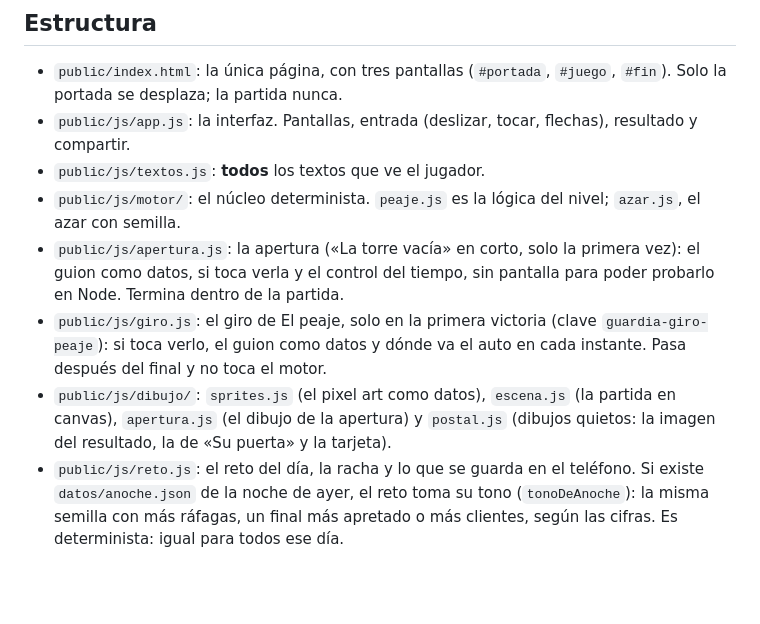
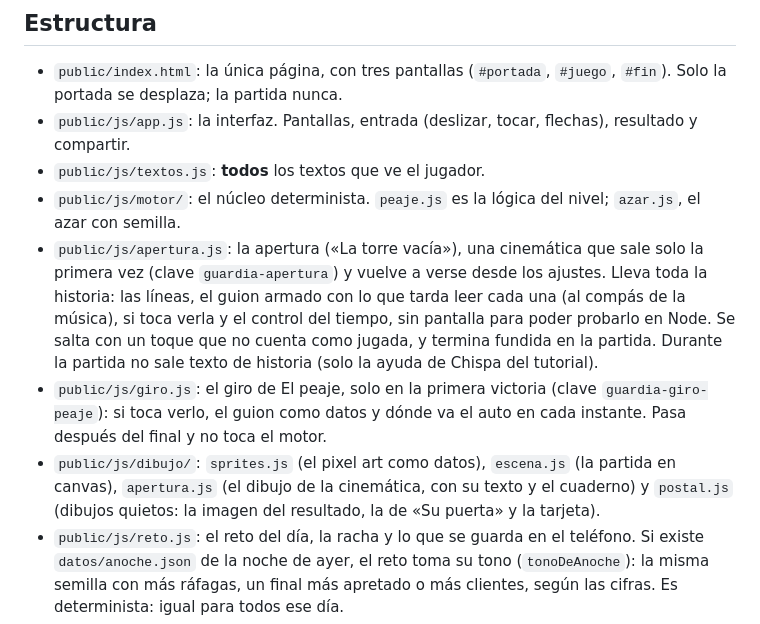
Before and after one commit to neracosu/atalaya-game, a Markdown page: AGENTS.md, the part around the change. Drawn GitHub-style; blank space fills up the shorter version.

```diff
--- a/AGENTS.md
+++ b/AGENTS.md
@@ -16,12 +16,15 @@ ahora. El primer nivel es «El peaje»: autos que llegan a una barrera y el juga
 - `public/js/app.js`: la interfaz. Pantallas, entrada (deslizar, tocar, flechas), resultado y compartir.
 - `public/js/textos.js`: **todos** los textos que ve el jugador.
 - `public/js/motor/`: el núcleo determinista. `peaje.js` es la lógica del nivel; `azar.js`, el azar con semilla.
-- `public/js/apertura.js`: la apertura («La torre vacía» en corto, solo la primera vez): el guion como datos,
-  si toca verla y el control del tiempo, sin pantalla para poder probarlo en Node. Termina dentro de la partida.
+- `public/js/apertura.js`: la apertura («La torre vacía»), una cinemática que sale solo la primera vez (clave
+  `guardia-apertura`) y vuelve a verse desde los ajustes. Lleva toda la historia: las líneas, el guion armado con lo
+  que tarda leer cada una (al compás de la música), si toca verla y el control del tiempo, sin pantalla para poder
+  probarlo en Node. Se salta con un toque que no cuenta como jugada, y termina fundida en la partida. Durante la
+  partida no sale texto de historia (solo la ayuda de Chispa del tutorial).
 - `public/js/giro.js`: el giro de El peaje, solo en la primera victoria (clave `guardia-giro-peaje`): si toca verlo,
   el guion como datos y dónde va el auto en cada instante. Pasa después del final y no toca el motor.
 - `public/js/dibujo/`: `sprites.js` (el pixel art como datos), `escena.js` (la partida en canvas), `apertura.js`
-  (el dibujo de la apertura) y `postal.js` (dibujos quietos: la imagen del resultado, la de «Su puerta» y la tarjeta).
+  (el dibujo de la cinemática, con su texto y el cuaderno) y `postal.js` (dibujos quietos: la imagen del resultado, la de «Su puerta» y la tarjeta).
 - `public/js/reto.js`: el reto del día, la racha y lo que se guarda en el teléfono. Si existe
   `datos/anoche.json` de la noche de ayer, el reto toma su tono (`tonoDeAnoche`): la misma semilla con más
   ráfagas, un final más apretado o más clientes, según las cifras. Es determinista: igual para todos ese día.
```
Also changed, not shown: README.md (+10 -4 lines).
